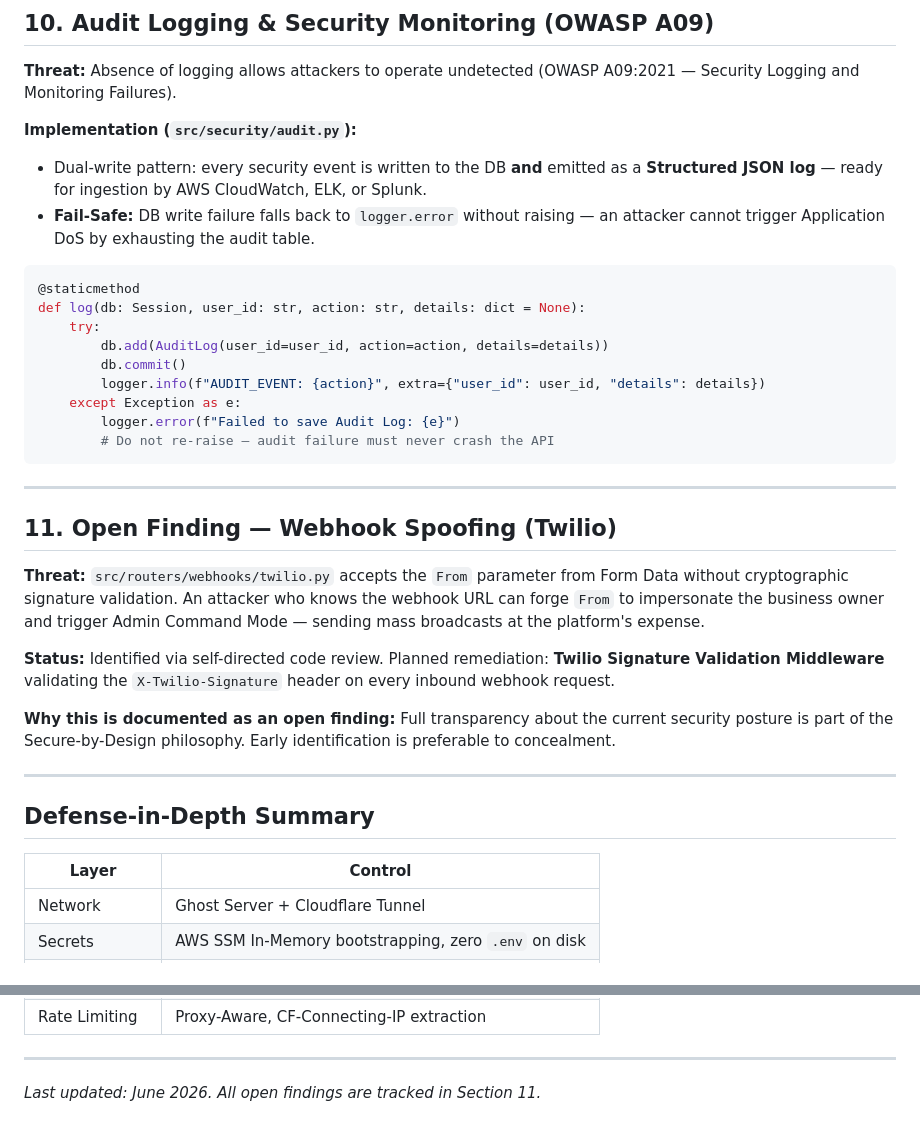
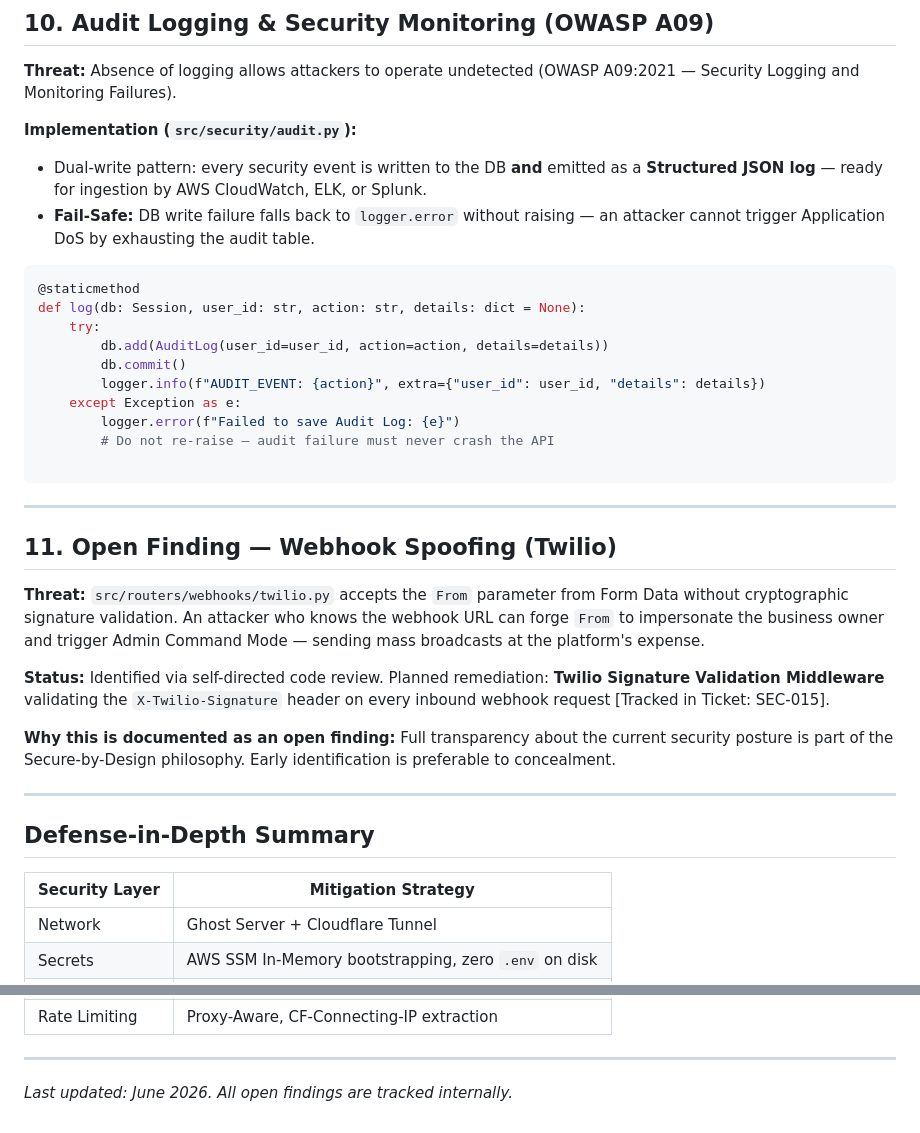
Before and after one commit to shay-mordechai/leadflow-ai, a Markdown page: SECURITY.md, 2 parts joined by grey strips. GitHub-like rendering.

````diff
--- a/SECURITY.md
+++ b/SECURITY.md
@@ -153,8 +160,9 @@ def get_real_ip(request: Request):
 **Threat:** Absence of logging allows attackers to operate undetected (OWASP A09:2021 — Security Logging and Monitoring Failures).
 
 **Implementation (`src/security/audit.py`):**
-- Dual-write pattern: every security event is written to the DB **and** emitted as a **Structured JSON log** — ready for ingestion by AWS CloudWatch, ELK, or Splunk.
-- **Fail-Safe:** DB write failure falls back to `logger.error` without raising — an attacker cannot trigger Application DoS by exhausting the audit table.
+
+* Dual-write pattern: every security event is written to the DB **and** emitted as a **Structured JSON log** — ready for ingestion by AWS CloudWatch, ELK, or Splunk.
+* **Fail-Safe:** DB write failure falls back to `logger.error` without raising — an attacker cannot trigger Application DoS by exhausting the audit table.
 
 ```python
 @staticmethod
@@ -166,6 +174,7 @@ def log(db: Session, user_id: str, action: str, details: dict = None):
     except Exception as e:
         logger.error(f"Failed to save Audit Log: {e}")
         # Do not re-raise — audit failure must never crash the API
+
 ```
 
 ---
@@ -174,7 +183,7 @@ def log(db: Session, user_id: str, action: str, details: dict = None):
 
 **Threat:** `src/routers/webhooks/twilio.py` accepts the `From` parameter from Form Data without cryptographic signature validation. An attacker who knows the webhook URL can forge `From` to impersonate the business owner and trigger Admin Command Mode — sending mass broadcasts at the platform's expense.
 
-**Status:** Identified via self-directed code review. Planned remediation: **Twilio Signature Validation Middleware** validating the `X-Twilio-Signature` header on every inbound webhook request.
+**Status:** Identified via self-directed code review. Planned remediation: **Twilio Signature Validation Middleware** validating the `X-Twilio-Signature` header on every inbound webhook request [Tracked in Ticket: SEC-015].
 
 **Why this is documented as an open finding:** Full transparency about the current security posture is part of the Secure-by-Design philosophy. Early identification is preferable to concealment.
 
@@ -182,8 +191,8 @@ def log(db: Session, user_id: str, action: str, details: dict = None):
 
 ## Defense-in-Depth Summary
 
-| Layer | Control |
-|---|---|
+| Security Layer | Mitigation Strategy |
+| --- | --- |
 | Network | Ghost Server + Cloudflare Tunnel |
 | Secrets | AWS SSM In-Memory bootstrapping, zero `.env` on disk |
 | Authentication | Single-Use OTP, CSPRNG, Atomic Delete-Before-Issue |
@@ -196,4 +205,4 @@ def log(db: Session, user_id: str, action: str, details: dict = None):
 
 ---
 
-*Last updated: June 2026. All open findings are tracked in Section 11.*
+*Last updated: June 2026. All open findings are tracked internally.*
````
Also changed, not shown: other parts of SECURITY.md (+18 -11 lines).
